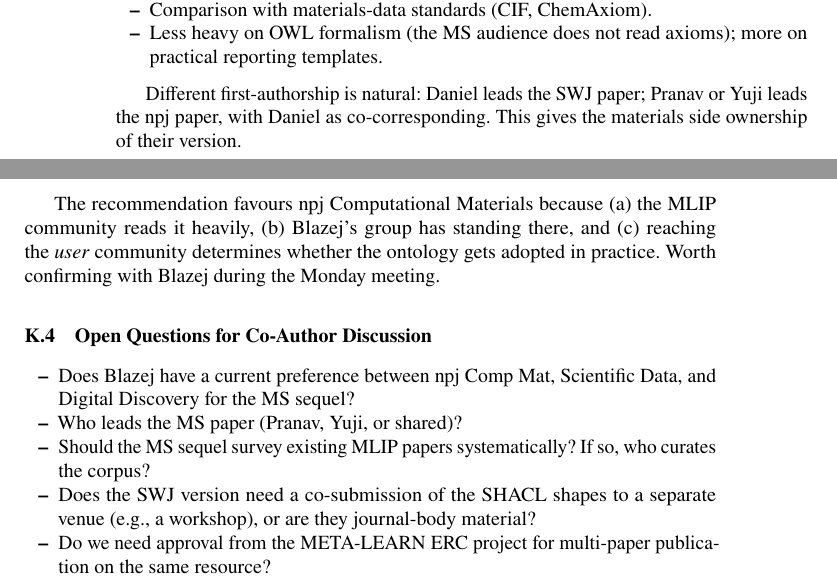
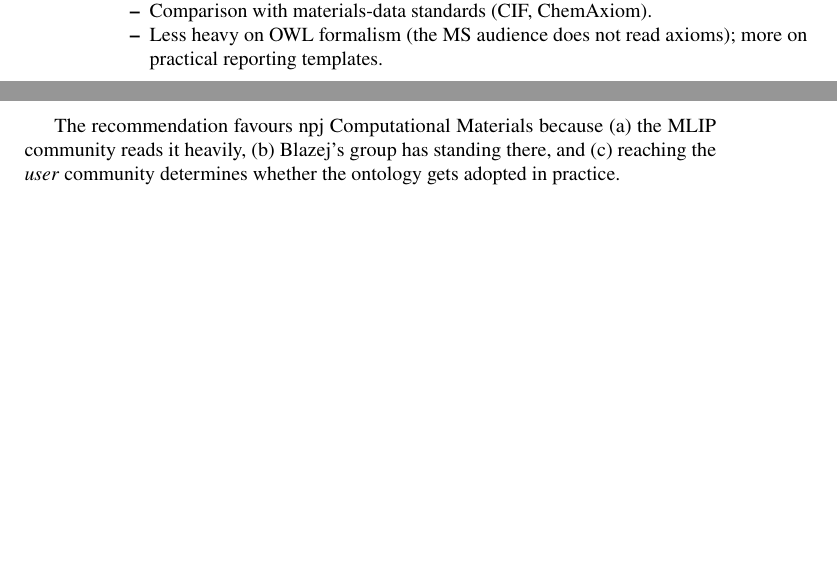
Before and after one commit to danielhz/mlips-ontology, a LaTeX paper (draft.tex, which reads sections/appendix-internal-publication-strategy.tex): two parts of pages 76 and 77 of 77, joined at a grey line, cut so that both start at the same text, the shorter picture padded with empty space. Compiled offline with pdfLaTeX.

Commit message:
Refine Publication Strategy appendix to reflect Daniel-led writing
- Drop the broken cross-paper reference in §K.2 (the SWJ section
  label doesn't resolve from the ISWC paper).
- Authorship: Daniel leads both the SWJ extension and the npj
  sequel. Materials co-authors are committed to other primary
  projects and contribute through feedback rounds rather than
  direct writing. Authorship questions are settled with Blazej
  directly if and when they arise -- no group-level discussion
  needed.
- Drop the "Open Questions for Co-Author Discussion" subsection
  (§K.4): most decisions are made by Daniel alone or with Blazej.
- Drop the Monday-meeting note in §K.3.

```diff
--- a/sections/appendix-internal-publication-strategy.tex
+++ b/sections/appendix-internal-publication-strategy.tex
@@ -106,22 +101,6 @@ Three candidates considered, in priority order:
 The recommendation favours npj Computational Materials because (a) the
 MLIP community reads it heavily, (b) Blazej's group has standing
 there, and (c) reaching the \emph{user} community determines whether
-the ontology gets adopted in practice. Worth confirming with Blazej
-during the Monday meeting.
-
-\subsection{Open Questions for Co-Author Discussion}
-
-\begin{itemize}
-\item Does Blazej have a current preference between npj Comp Mat,
-  Scientific Data, and Digital Discovery for the MS sequel?
-\item Who leads the MS paper (Pranav, Yuji, or shared)?
-\item Should the MS sequel survey existing MLIP papers
-  systematically? If so, who curates the corpus?
-\item Does the SWJ version need a co-submission of the SHACL shapes
-  to a separate venue (e.g., a workshop), or are they journal-body
-  material?
-\item Do we need approval from the META-LEARN ERC project for
-  multi-paper publication on the same resource?
-\end{itemize}
+the ontology gets adopted in practice.
 
 %% ====================================================================
```
Also changed, not shown: sections/appendix-internal-publication-strategy.tex (7 more changed lines).
